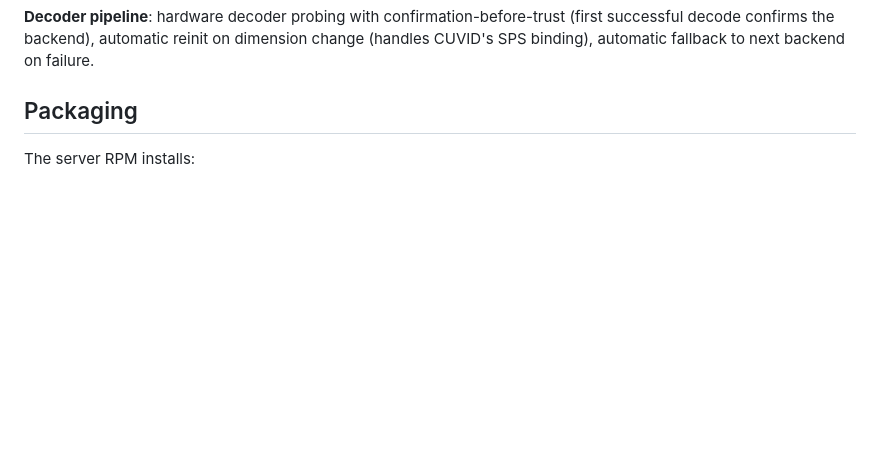
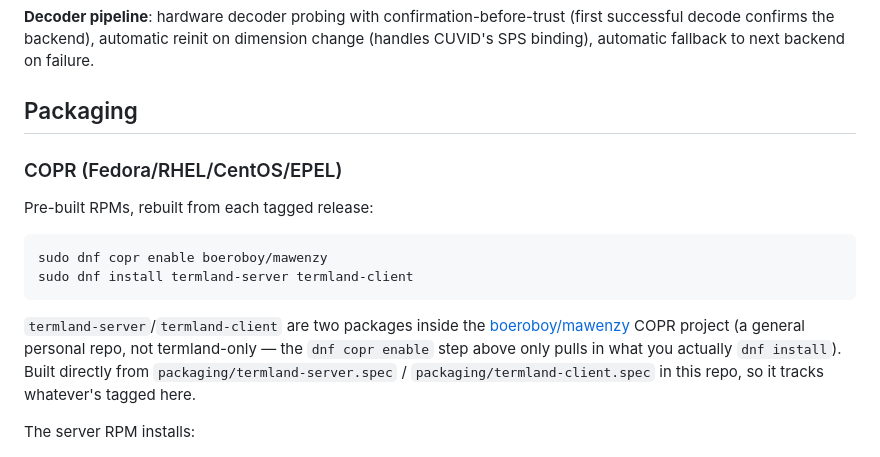
Before and after one commit to jboero/termland, a Markdown page: README.md, the part around the change. Drawn GitHub-style; blank space fills up the shorter version.

Commit message:
docs: document the COPR install path in README
The RPMs have been building in boeroboy/mawenzy this whole time but the
README never said so — "Packaging" only documented what the RPM contains,
never how to get it. Add the dnf copr enable / dnf install steps.

Co-Authored-By: Claude Opus 5 <noreply@anthropic.com>

````diff
--- a/README.md
+++ b/README.md
@@ -250,6 +250,22 @@ termland/
 
 ## Packaging
 
+### COPR (Fedora/RHEL/CentOS/EPEL)
+
+Pre-built RPMs, rebuilt from each tagged release:
+
+```bash
+sudo dnf copr enable boeroboy/mawenzy
+sudo dnf install termland-server termland-client
+```
+
+`termland-server`/`termland-client` are two packages inside the
+[boeroboy/mawenzy](https://copr.fedorainfracloud.org/coprs/boeroboy/mawenzy/)
+COPR project (a general personal repo, not termland-only — the `dnf copr
+enable` step above only pulls in what you actually `dnf install`). Built
+directly from `packaging/termland-server.spec` / `packaging/termland-client.spec`
+in this repo, so it tracks whatever's tagged here.
+
 The server RPM installs:
 - `/usr/bin/termland-server`
 - `/etc/ssh/sshd_config.d/50-termland.conf` — SSH subsystem registration
````
